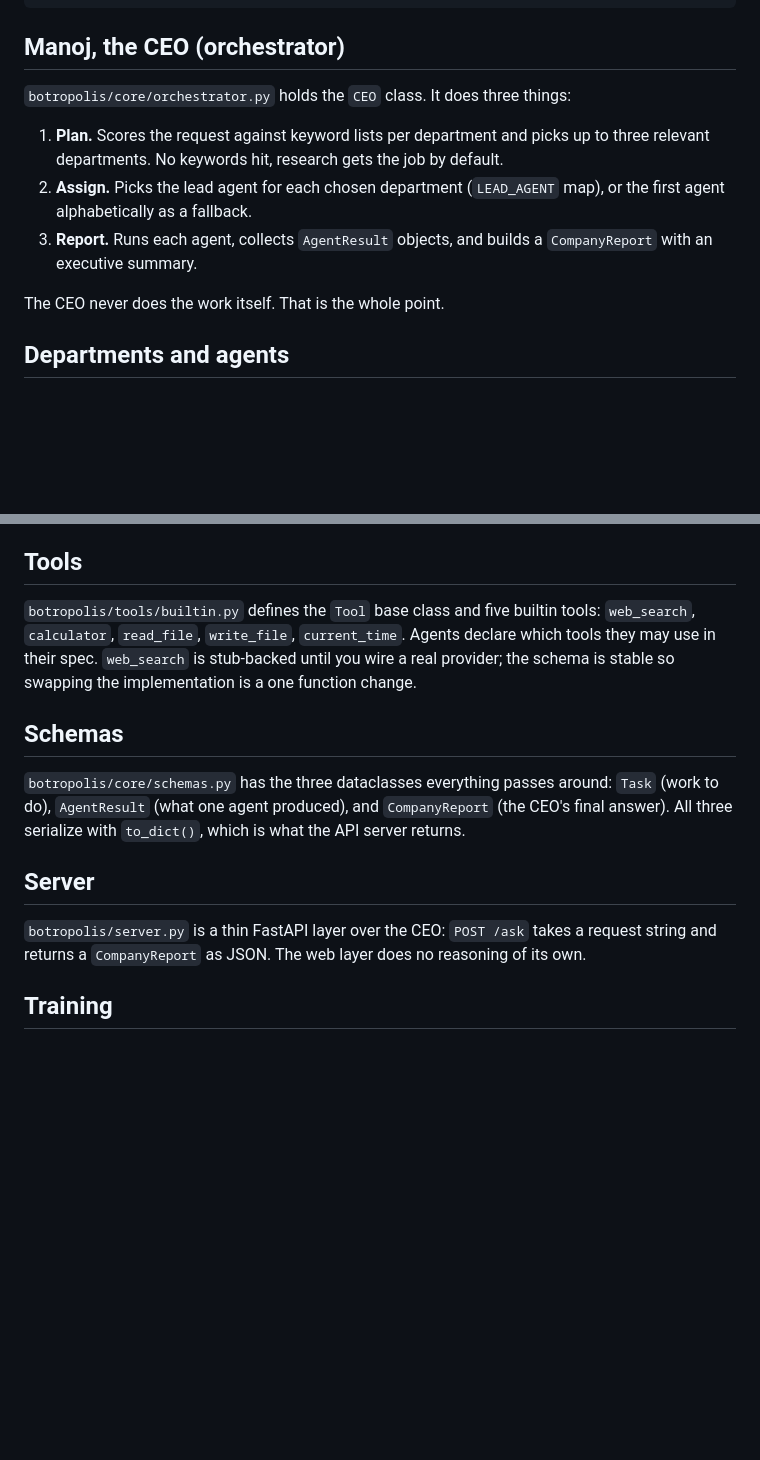
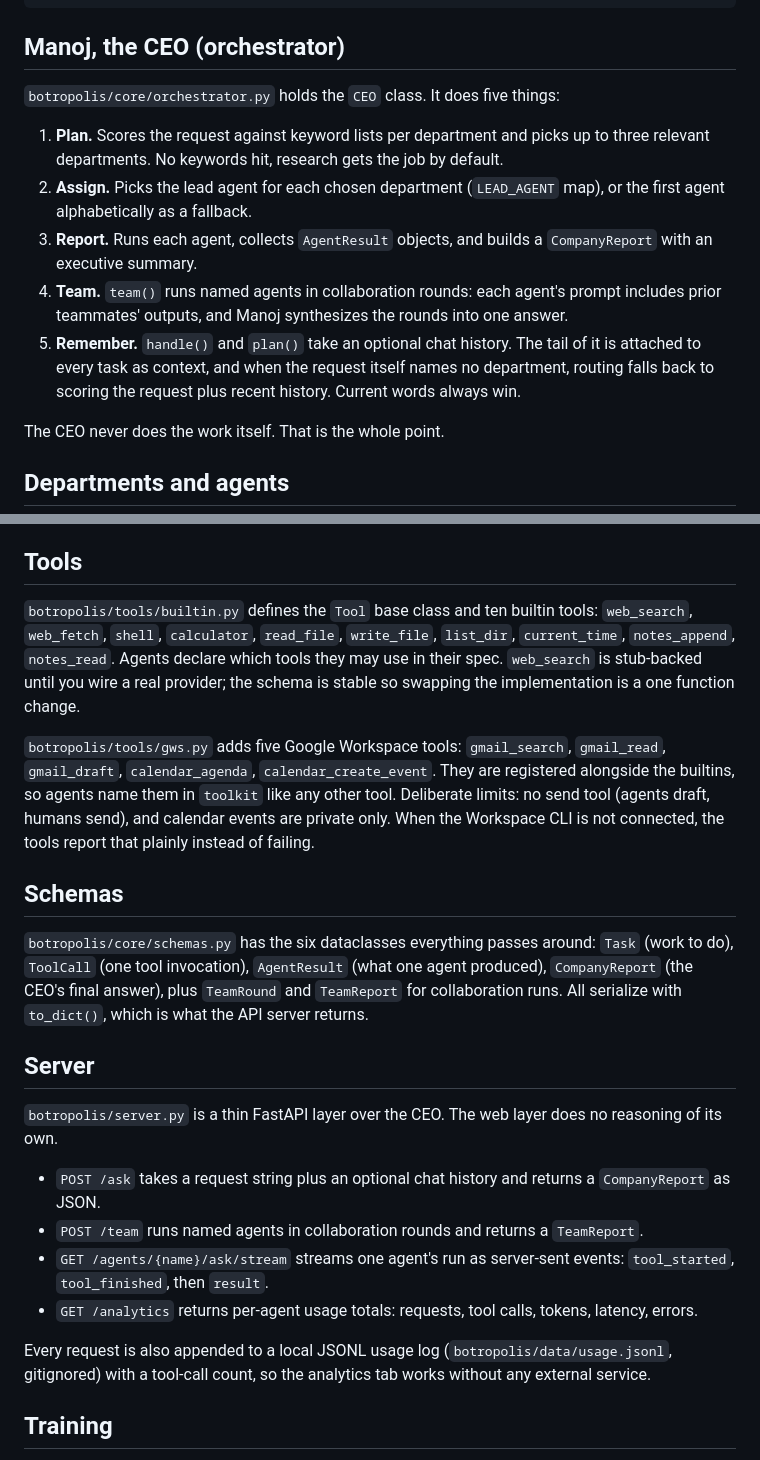
Before and after one commit to kagithamanoj/botropolis, a Markdown page: docs/architecture.md, 2 parts joined by grey strips. Drawn GitHub-style; blank space fills up the shorter version.

Commit message:
Refresh architecture doc

```diff
--- a/docs/architecture.md
+++ b/docs/architecture.md
@@ -21,7 +21,7 @@ maps to the code.
 
 ## Manoj, the CEO (orchestrator)
 
-`botropolis/core/orchestrator.py` holds the `CEO` class. It does three things:
+`botropolis/core/orchestrator.py` holds the `CEO` class. It does five things:
 
 1. **Plan.** Scores the request against keyword lists per department and
    picks up to three relevant departments. No keywords hit, research gets
@@ -30,6 +30,13 @@ maps to the code.
    (`LEAD_AGENT` map), or the first agent alphabetically as a fallback.
 3. **Report.** Runs each agent, collects `AgentResult` objects, and builds
    a `CompanyReport` with an executive summary.
+4. **Team.** `team()` runs named agents in collaboration rounds: each
+   agent's prompt includes prior teammates' outputs, and Manoj synthesizes
+   the rounds into one answer.
+5. **Remember.** `handle()` and `plan()` take an optional chat history.
+   The tail of it is attached to every task as context, and when the
+   request itself names no department, routing falls back to scoring the
+   request plus recent history. Current words always win.
 
 The CEO never does the work itself. That is the whole point.
 
@@ -63,24 +70,46 @@ always know when you are looking at stub output versus a real model call.
 
 ## Tools
 
-`botropolis/tools/builtin.py` defines the `Tool` base class and five
-builtin tools: `web_search`, `calculator`, `read_file`, `write_file`,
-`current_time`. Agents declare which tools they may use in their spec.
+`botropolis/tools/builtin.py` defines the `Tool` base class and ten
+builtin tools: `web_search`, `web_fetch`, `shell`, `calculator`,
+`read_file`, `write_file`, `list_dir`, `current_time`, `notes_append`,
+`notes_read`. Agents declare which tools they may use in their spec.
 `web_search` is stub-backed until you wire a real provider; the schema is
 stable so swapping the implementation is a one function change.
 
+`botropolis/tools/gws.py` adds five Google Workspace tools:
+`gmail_search`, `gmail_read`, `gmail_draft`, `calendar_agenda`,
+`calendar_create_event`. They are registered alongside the builtins, so
+agents name them in `toolkit` like any other tool. Deliberate limits: no
+send tool (agents draft, humans send), and calendar events are private
+only. When the Workspace CLI is not connected, the tools report that
+plainly instead of failing.
+
 ## Schemas
 
-`botropolis/core/schemas.py` has the three dataclasses everything passes
-around: `Task` (work to do), `AgentResult` (what one agent produced), and
-`CompanyReport` (the CEO's final answer). All three serialize with
-`to_dict()`, which is what the API server returns.
+`botropolis/core/schemas.py` has the six dataclasses everything passes
+around: `Task` (work to do), `ToolCall` (one tool invocation),
+`AgentResult` (what one agent produced), `CompanyReport` (the CEO's final
+answer), plus `TeamRound` and `TeamReport` for collaboration runs. All
+serialize with `to_dict()`, which is what the API server returns.
 
 ## Server
 
-`botropolis/server.py` is a thin FastAPI layer over the CEO: `POST /ask`
-takes a request string and returns a `CompanyReport` as JSON. The web
+`botropolis/server.py` is a thin FastAPI layer over the CEO. The web
 layer does no reasoning of its own.
+
+- `POST /ask` takes a request string plus an optional chat history and
+  returns a `CompanyReport` as JSON.
+- `POST /team` runs named agents in collaboration rounds and returns a
+  `TeamReport`.
+- `GET /agents/{name}/ask/stream` streams one agent's run as
+  server-sent events: `tool_started`, `tool_finished`, then `result`.
+- `GET /analytics` returns per-agent usage totals: requests,
+  tool calls, tokens, latency, errors.
+
+Every request is also appended to a local JSONL usage log
+(`botropolis/data/usage.jsonl`, gitignored) with a tool-call count, so
+the analytics tab works without any external service.
 
 ## Training
 
```
